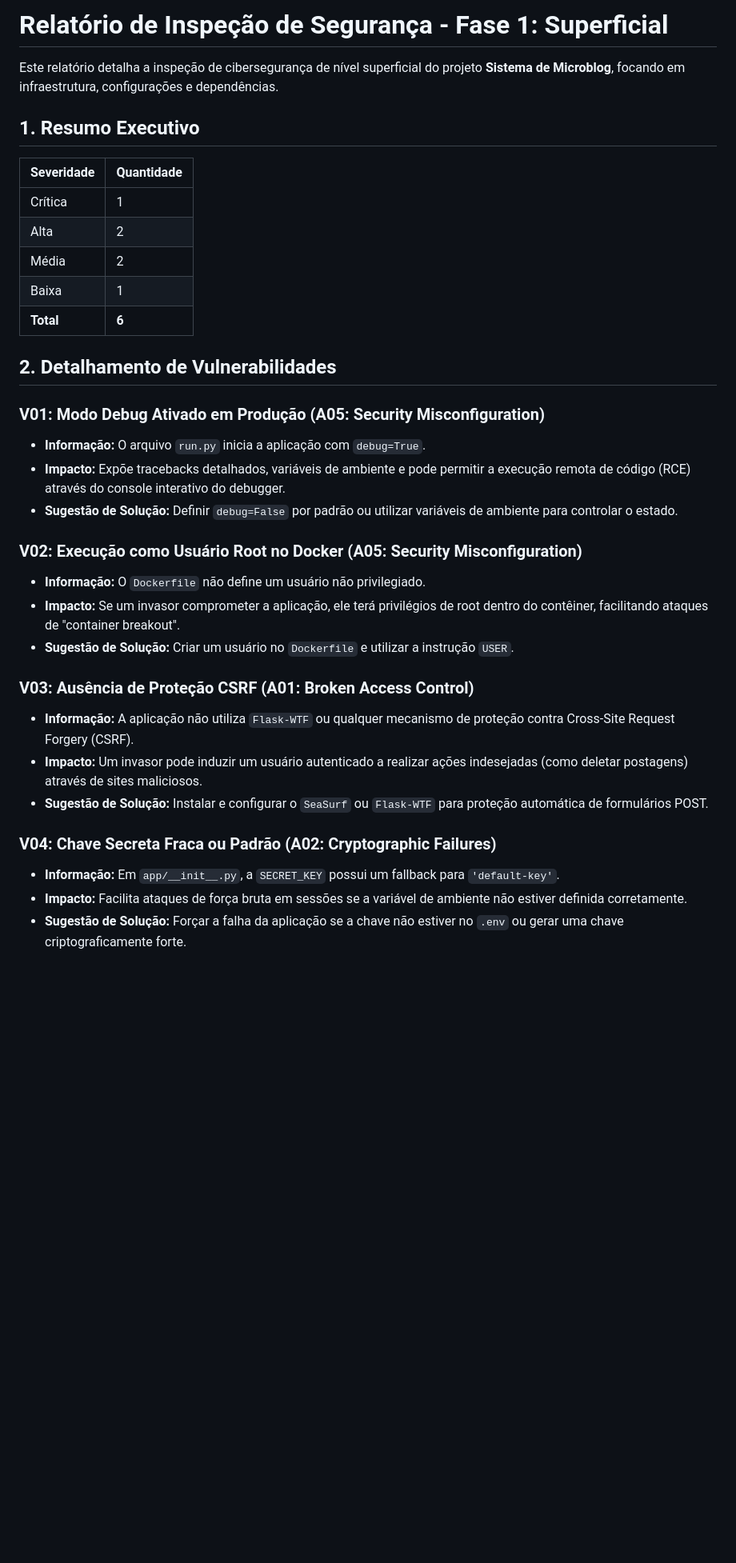
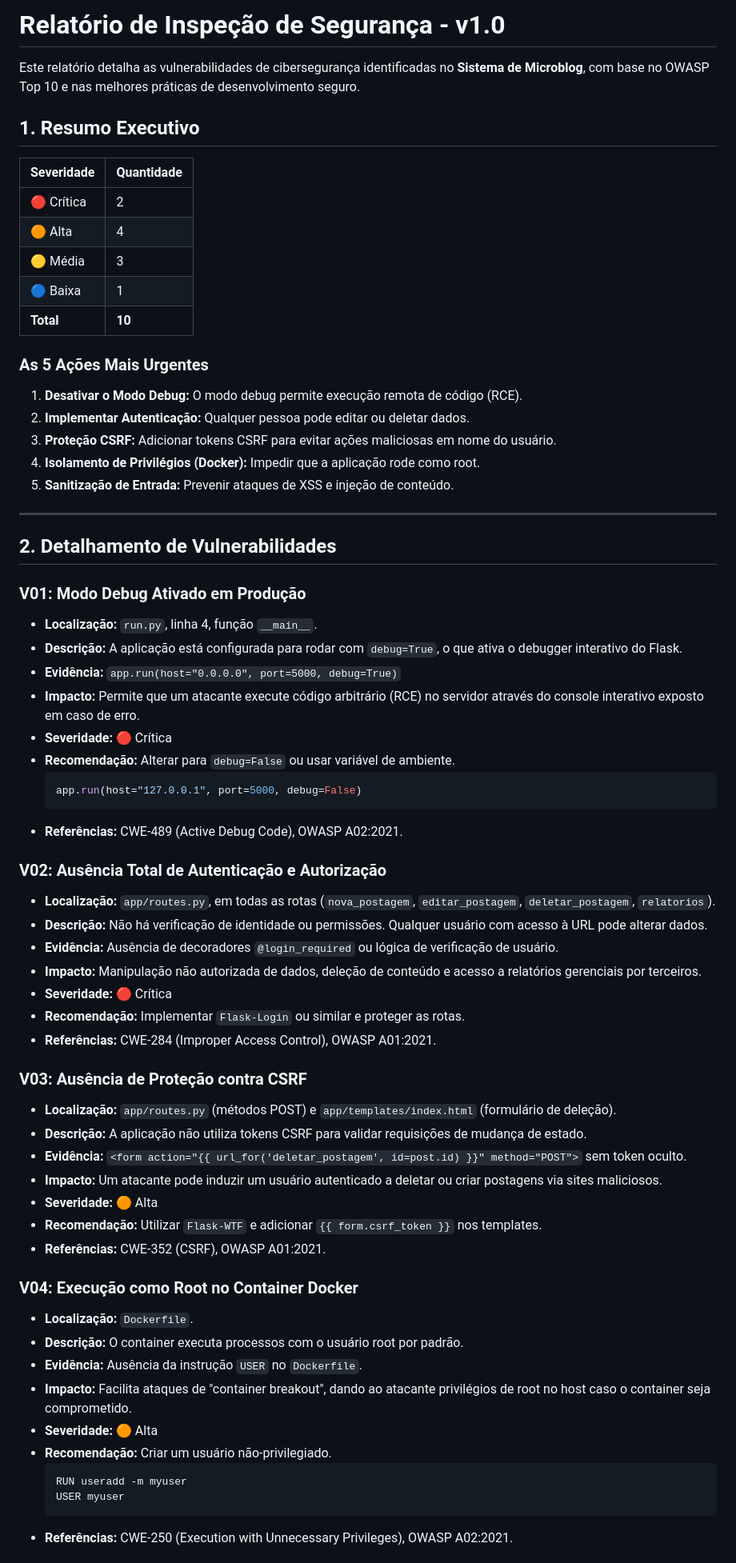
Before and after one commit to clacer20/projeto-uab, a Markdown page: security_report_v1.md, the part around one of its changes. Shown at 80% size. Drawn GitHub-style; blank space fills up the shorter version.

Commit message:
docs: add comprehensive security audit reports

````diff
--- a/security_report_v1.md
+++ b/security_report_v1.md
@@ -1,36 +1,68 @@
-# Relatório de Inspeção de Segurança - Fase 1: Superficial
+# Relatório de Inspeção de Segurança - v1.0
 
-Este relatório detalha a inspeção de cibersegurança de nível superficial do projeto **Sistema de Microblog**, focando em infraestrutura, configurações e dependências.
+Este relatório detalha as vulnerabilidades de cibersegurança identificadas no **Sistema de Microblog**, com base no OWASP Top 10 e nas melhores práticas de desenvolvimento seguro.
 
 ## 1. Resumo Executivo
 
 | Severidade | Quantidade |
 | :--- | :--- |
-| Crítica | 1 |
-| Alta | 2 |
-| Média | 2 |
-| Baixa | 1 |
-| **Total** | **6** |
+| 🔴 Crítica | 2 |
+| 🟠 Alta | 4 |
+| 🟡 Média | 3 |
+| 🔵 Baixa | 1 |
+| **Total** | **10** |
+
+### As 5 Ações Mais Urgentes
+1. **Desativar o Modo Debug:** O modo debug permite execução remota de código (RCE).
+2. **Implementar Autenticação:** Qualquer pessoa pode editar ou deletar dados.
+3. **Proteção CSRF:** Adicionar tokens CSRF para evitar ações maliciosas em nome do usuário.
+4. **Isolamento de Privilégios (Docker):** Impedir que a aplicação rode como root.
+5. **Sanitização de Entrada:** Prevenir ataques de XSS e injeção de conteúdo.
+
+---
 
 ## 2. Detalhamento de Vulnerabilidades
 
-### V01: Modo Debug Ativado em Produção (A05: Security Misconfiguration)
-- **Informação:** O arquivo `run.py` inicia a aplicação com `debug=True`.
-- **Impacto:** Expõe tracebacks detalhados, variáveis de ambiente e pode permitir a execução remota de código (RCE) através do console interativo do debugger.
-- **Sugestão de Solução:** Definir `debug=False` por padrão ou utilizar variáveis de ambiente para controlar o estado.
+### V01: Modo Debug Ativado em Produção
+- **Localização:** `run.py`, linha 4, função `__main__`.
+- **Descrição:** A aplicação está configurada para rodar com `debug=True`, o que ativa o debugger interativo do Flask.
+- **Evidência:** `app.run(host="0.0.0.0", port=5000, debug=True)`
+- **Impacto:** Permite que um atacante execute código arbitrário (RCE) no servidor através do console interativo exposto em caso de erro.
+- **Severidade:** 🔴 Crítica
+- **Recomendação:** Alterar para `debug=False` ou usar variável de ambiente.
+  ```python
+  app.run(host="127.0.0.1", port=5000, debug=False)
+  ```
+- **Referências:** CWE-489 (Active Debug Code), OWASP A02:2021.
 
-### V02: Execução como Usuário Root no Docker (A05: Security Misconfiguration)
-- **Informação:** O `Dockerfile` não define um usuário não privilegiado.
-- **Impacto:** Se um invasor comprometer a aplicação, ele terá privilégios de root dentro do contêiner, facilitando ataques de "container breakout".
-- **Sugestão de Solução:** Criar um usuário no `Dockerfile` e utilizar a instrução `USER`.
+### V02: Ausência Total de Autenticação e Autorização
+- **Localização:** `app/routes.py`, em todas as rotas (`nova_postagem`, `editar_postagem`, `deletar_postagem`, `relatorios`).
+- **Descrição:** Não há verificação de identidade ou permissões. Qualquer usuário com acesso à URL pode alterar dados.
+- **Evidência:** Ausência de decoradores `@login_required` ou lógica de verificação de usuário.
+- **Impacto:** Manipulação não autorizada de dados, deleção de conteúdo e acesso a relatórios gerenciais por terceiros.
+- **Severidade:** 🔴 Crítica
+- **Recomendação:** Implementar `Flask-Login` ou similar e proteger as rotas.
+- **Referências:** CWE-284 (Improper Access Control), OWASP A01:2021.
 
-### V03: Ausência de Proteção CSRF (A01: Broken Access Control)
-- **Informação:** A aplicação não utiliza `Flask-WTF` ou qualquer mecanismo de proteção contra Cross-Site Request Forgery (CSRF).
-- **Impacto:** Um invasor pode induzir um usuário autenticado a realizar ações indesejadas (como deletar postagens) através de sites maliciosos.
-- **Sugestão de Solução:** Instalar e configurar o `SeaSurf` ou `Flask-WTF` para proteção automática de formulários POST.
+### V03: Ausência de Proteção contra CSRF
+- **Localização:** `app/routes.py` (métodos POST) e `app/templates/index.html` (formulário de deleção).
+- **Descrição:** A aplicação não utiliza tokens CSRF para validar requisições de mudança de estado.
+- **Evidência:** `<form action="{{ url_for('deletar_postagem', id=post.id) }}" method="POST">` sem token oculto.
+- **Impacto:** Um atacante pode induzir um usuário autenticado a deletar ou criar postagens via sites maliciosos.
+- **Severidade:** 🟠 Alta
+- **Recomendação:** Utilizar `Flask-WTF` e adicionar `{{ form.csrf_token }}` nos templates.
+- **Referências:** CWE-352 (CSRF), OWASP A01:2021.
 
-### V04: Chave Secreta Fraca ou Padrão (A02: Cryptographic Failures)
-- **Informação:** Em `app/__init__.py`, a `SECRET_KEY` possui um fallback para `'default-key'`.
-- **Impacto:** Facilita ataques de força bruta em sessões se a variável de ambiente não estiver definida corretamente.
-- **Sugestão de Solução:** Forçar a falha da aplicação se a chave não estiver no `.env` ou gerar uma chave criptograficamente forte.
+### V04: Execução como Root no Container Docker
+- **Localização:** `Dockerfile`.
+- **Descrição:** O container executa processos com o usuário root por padrão.
+- **Evidência:** Ausência da instrução `USER` no `Dockerfile`.
+- **Impacto:** Facilita ataques de "container breakout", dando ao atacante privilégios de root no host caso o container seja comprometido.
+- **Severidade:** 🟠 Alta
+- **Recomendação:** Criar um usuário não-privilegiado.
+  ```dockerfile
+  RUN useradd -m myuser
+  USER myuser
+  ```
+- **Referências:** CWE-250 (Execution with Unnecessary Privileges), OWASP A02:2021.
 
````
Also changed, not shown: other parts of security_report_v1.md (+50 -14 lines), security_audit_phase1.md (added, +52 -0 lines), security_inspection_phase1.md (added, +56 -0 lines).
